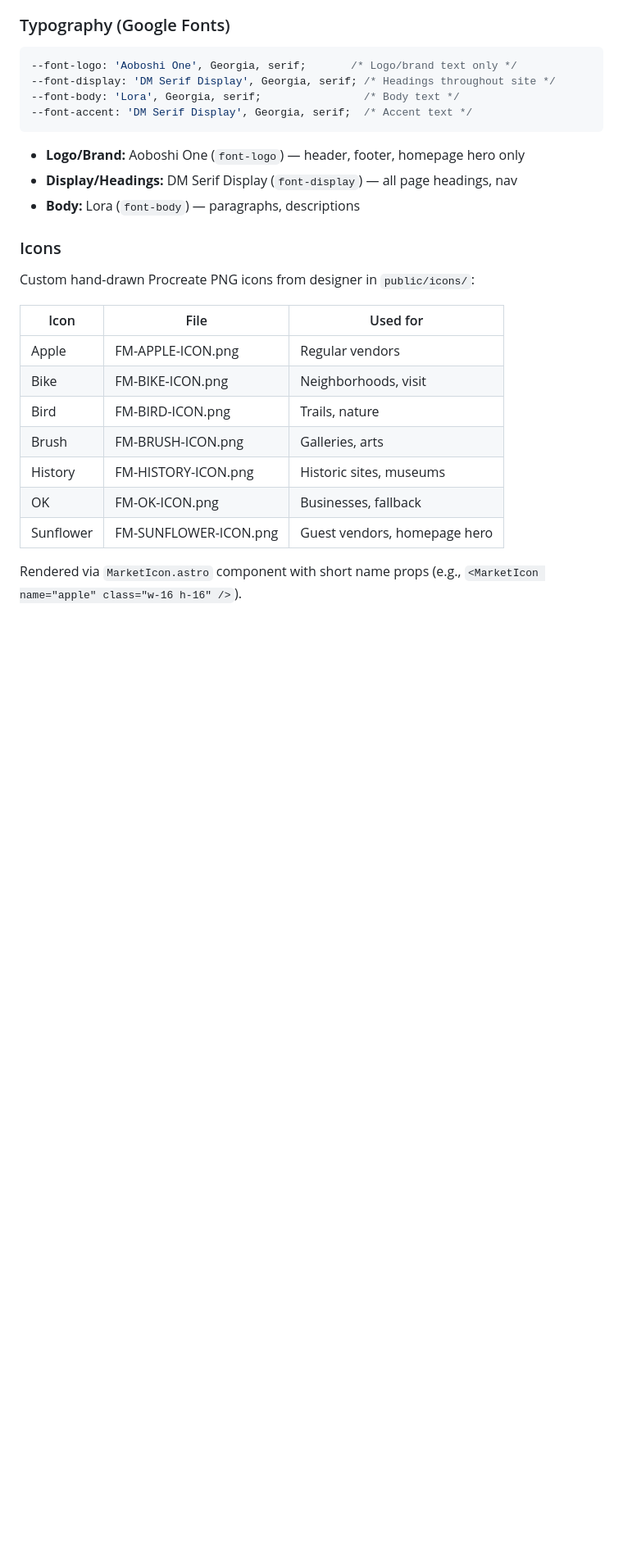
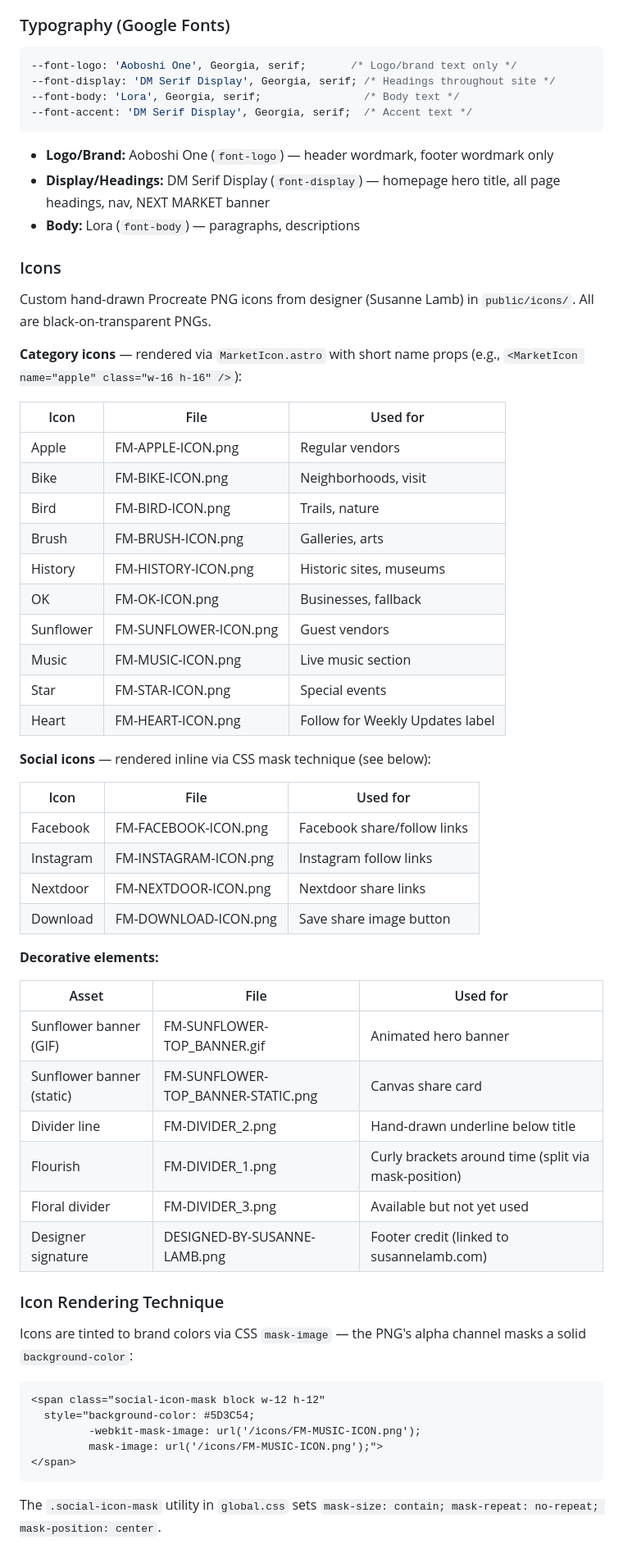
Before and after one commit to harmonicsystems/market, a Markdown page: CLAUDE.md, the part around one of its changes. Shown at 82% size. Rendered like a GitHub page; blank space fills up the shorter version.

````diff
--- a/CLAUDE.md
+++ b/CLAUDE.md
@@ -156,13 +162,15 @@ Teal and Lime were removed in favor of this tighter, more accessible palette. Or
 --font-accent: 'DM Serif Display', Georgia, serif;  /* Accent text */
 ```
 
-- **Logo/Brand:** Aoboshi One (`font-logo`) — header, footer, homepage hero only
-- **Display/Headings:** DM Serif Display (`font-display`) — all page headings, nav
+- **Logo/Brand:** Aoboshi One (`font-logo`) — header wordmark, footer wordmark only
+- **Display/Headings:** DM Serif Display (`font-display`) — homepage hero title, all page headings, nav, NEXT MARKET banner
 - **Body:** Lora (`font-body`) — paragraphs, descriptions
 
 ### Icons
 
-Custom hand-drawn Procreate PNG icons from designer in `public/icons/`:
+Custom hand-drawn Procreate PNG icons from designer (Susanne Lamb) in `public/icons/`. All are black-on-transparent PNGs.
+
+**Category icons** — rendered via `MarketIcon.astro` with short name props (e.g., `<MarketIcon name="apple" class="w-16 h-16" />`):
 
 | Icon | File | Used for |
 |------|------|----------|
@@ -172,6 +180,42 @@ Custom hand-drawn Procreate PNG icons from designer in `public/icons/`:
 | Brush | FM-BRUSH-ICON.png | Galleries, arts |
 | History | FM-HISTORY-ICON.png | Historic sites, museums |
 | OK | FM-OK-ICON.png | Businesses, fallback |
-| Sunflower | FM-SUNFLOWER-ICON.png | Guest vendors, homepage hero |
+| Sunflower | FM-SUNFLOWER-ICON.png | Guest vendors |
+| Music | FM-MUSIC-ICON.png | Live music section |
+| Star | FM-STAR-ICON.png | Special events |
+| Heart | FM-HEART-ICON.png | Follow for Weekly Updates label |
 
-Rendered via `MarketIcon.astro` component with short name props (e.g., `<MarketIcon name="apple" class="w-16 h-16" />`).
+**Social icons** — rendered inline via CSS mask technique (see below):
+
+| Icon | File | Used for |
+|------|------|----------|
+| Facebook | FM-FACEBOOK-ICON.png | Facebook share/follow links |
+| Instagram | FM-INSTAGRAM-ICON.png | Instagram follow links |
+| Nextdoor | FM-NEXTDOOR-ICON.png | Nextdoor share links |
+| Download | FM-DOWNLOAD-ICON.png | Save share image button |
+
+**Decorative elements:**
+
+| Asset | File | Used for |
+|-------|------|----------|
+| Sunflower banner (GIF) | FM-SUNFLOWER-TOP_BANNER.gif | Animated hero banner |
+| Sunflower banner (static) | FM-SUNFLOWER-TOP_BANNER-STATIC.png | Canvas share card |
+| Divider line | FM-DIVIDER_2.png | Hand-drawn underline below title |
+| Flourish | FM-DIVIDER_1.png | Curly brackets around time (split via mask-position) |
+| Floral divider | FM-DIVIDER_3.png | Available but not yet used |
+| Designer signature | DESIGNED-BY-SUSANNE-LAMB.png | Footer credit (linked to susannelamb.com) |
+
+### Icon Rendering Technique
+
+Icons are tinted to brand colors via CSS `mask-image` — the PNG's alpha channel masks a solid `background-color`:
+
+```html
+<span class="social-icon-mask block w-12 h-12"
+  style="background-color: #5D3C54;
+         -webkit-mask-image: url('/icons/FM-MUSIC-ICON.png');
+         mask-image: url('/icons/FM-MUSIC-ICON.png');">
+</span>
+```
+
+The `.social-icon-mask` utility in `global.css` sets `mask-size: contain; mask-repeat: no-repeat; mask-position: center`.
+
````
Also changed, not shown: other parts of CLAUDE.md (+44 -4 lines).
